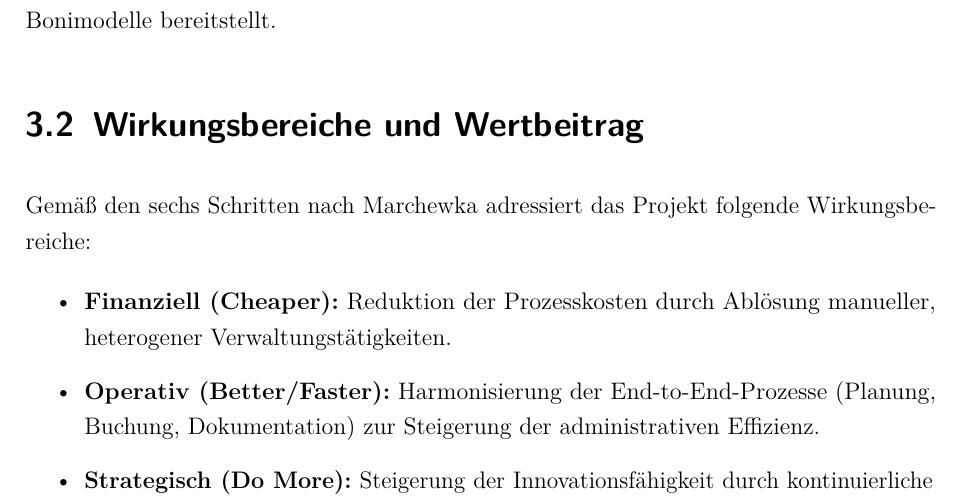
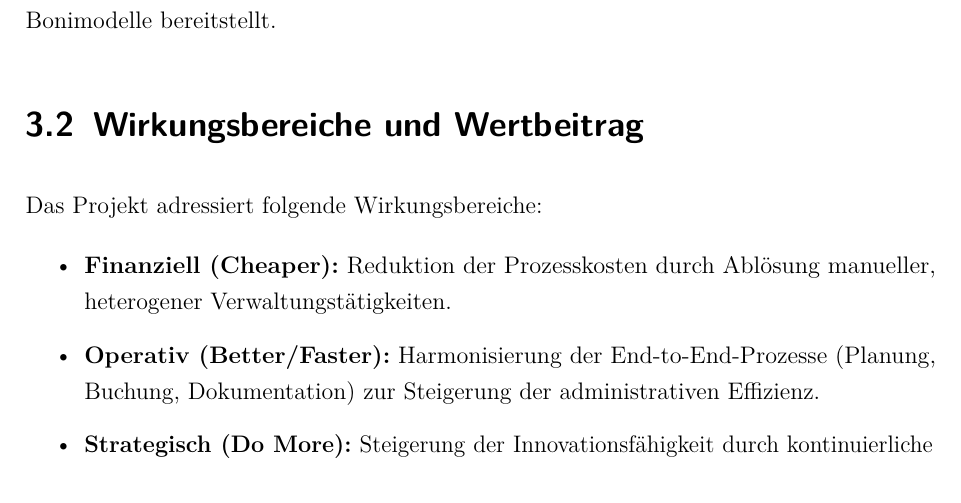
Before and after one commit to DHBW-FN/cas-ws25-project-portfolio-management, a LaTeX thesis (dokumentation.tex, which reads content/04kapitel.tex): part of page 15 of 63, cut so that both start at the same text. Compiled offline with pdfLaTeX.

Commit message:
fix: marchewka referenz entfernt

```diff
--- a/content/04kapitel.tex
+++ b/content/04kapitel.tex
@@ -15,8 +15,7 @@ Basis für organisationsweite Entwicklungs- und Bonimodelle bereitstellt.
 \section{Wirkungsbereiche und Wertbeitrag}
 \label{sec:mov-wirkungsbereiche}
 
-Gemäß den sechs Schritten nach Marchewka adressiert das Projekt folgende
-Wirkungsbereiche:
+Das Projekt adressiert folgende Wirkungsbereiche:
 
 \begin{itemize}
     \item \textbf{Finanziell (Cheaper):} Reduktion der Prozesskosten durch
```
Also changed, not shown: Korrekturhinweise_Project_Charter.md (+0 -3 lines).
